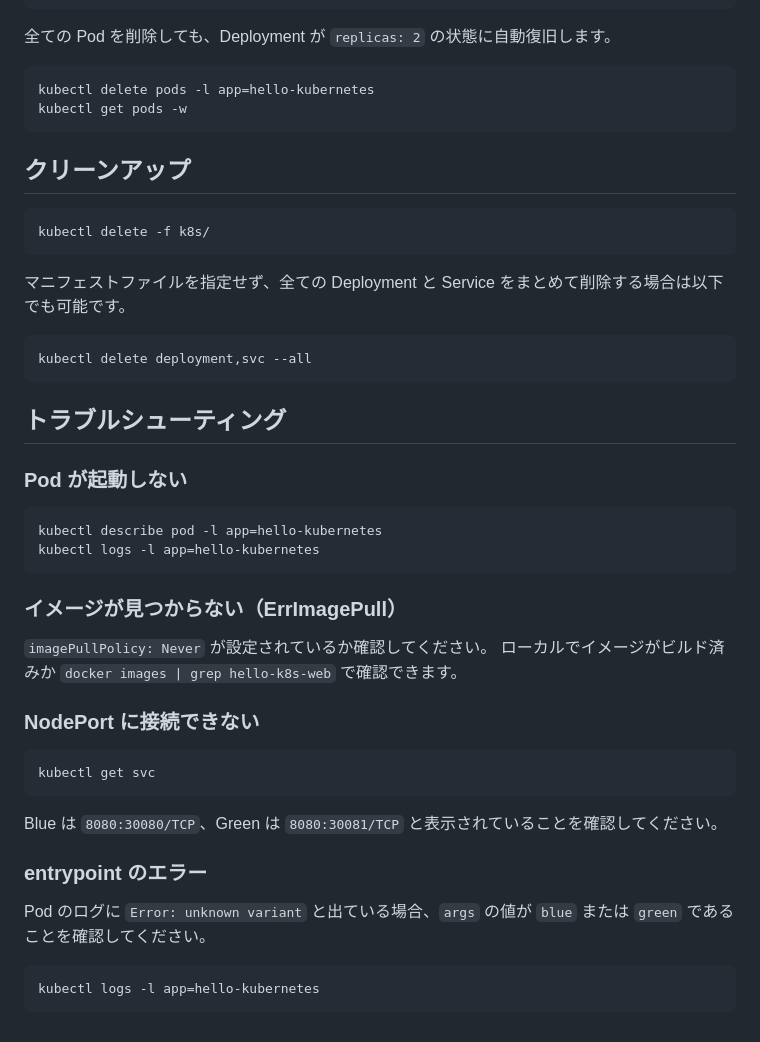
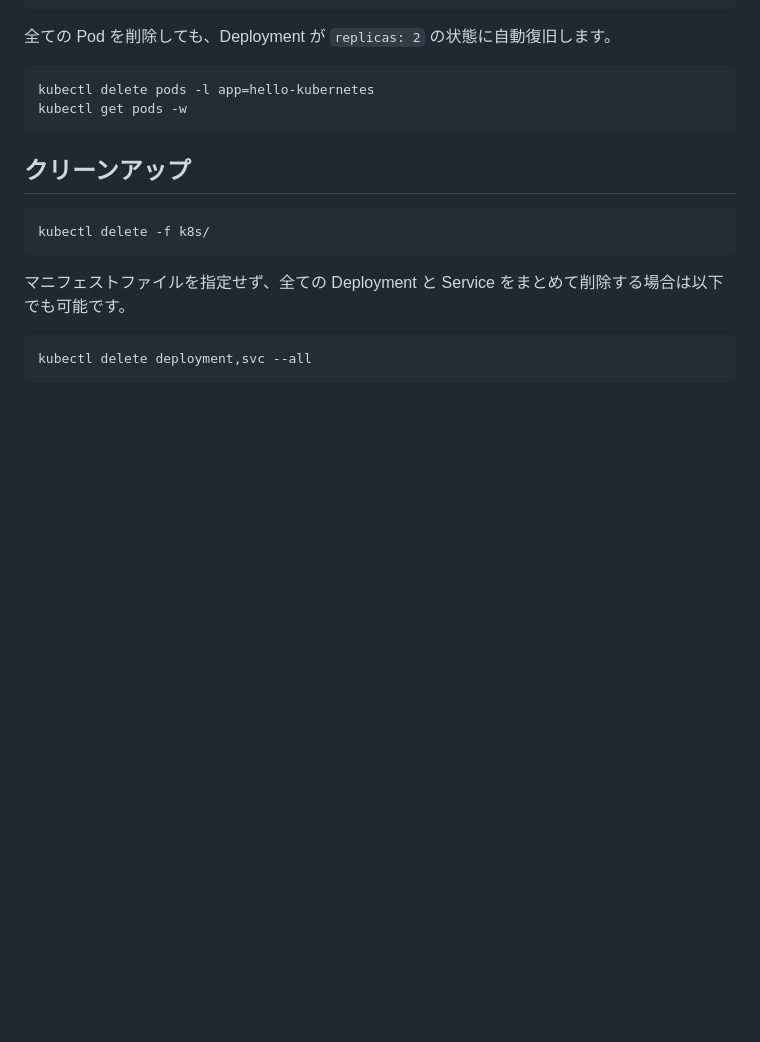
Before and after one commit to uraitakahito/hello-k8s, a Markdown page: README.md, the part around the change. Drawn GitHub-style; blank space fills up the shorter version.

Commit message:
Remove troubleshooting section from README

````diff
--- a/README.md
+++ b/README.md
@@ -144,33 +144,3 @@ kubectl delete -f k8s/
 ```bash
 kubectl delete deployment,svc --all
 ```
-
-## トラブルシューティング
-
-### Pod が起動しない
-
-```bash
-kubectl describe pod -l app=hello-kubernetes
-kubectl logs -l app=hello-kubernetes
-```
-
-### イメージが見つからない（ErrImagePull）
-
-`imagePullPolicy: Never` が設定されているか確認してください。
-ローカルでイメージがビルド済みか `docker images | grep hello-k8s-web` で確認できます。
-
-### NodePort に接続できない
-
-```bash
-kubectl get svc
-```
-
-Blue は `8080:30080/TCP`、Green は `8080:30081/TCP` と表示されていることを確認してください。
-
-### entrypoint のエラー
-
-Pod のログに `Error: unknown variant` と出ている場合、`args` の値が `blue` または `green` であることを確認してください。
-
-```bash
-kubectl logs -l app=hello-kubernetes
-```
````
